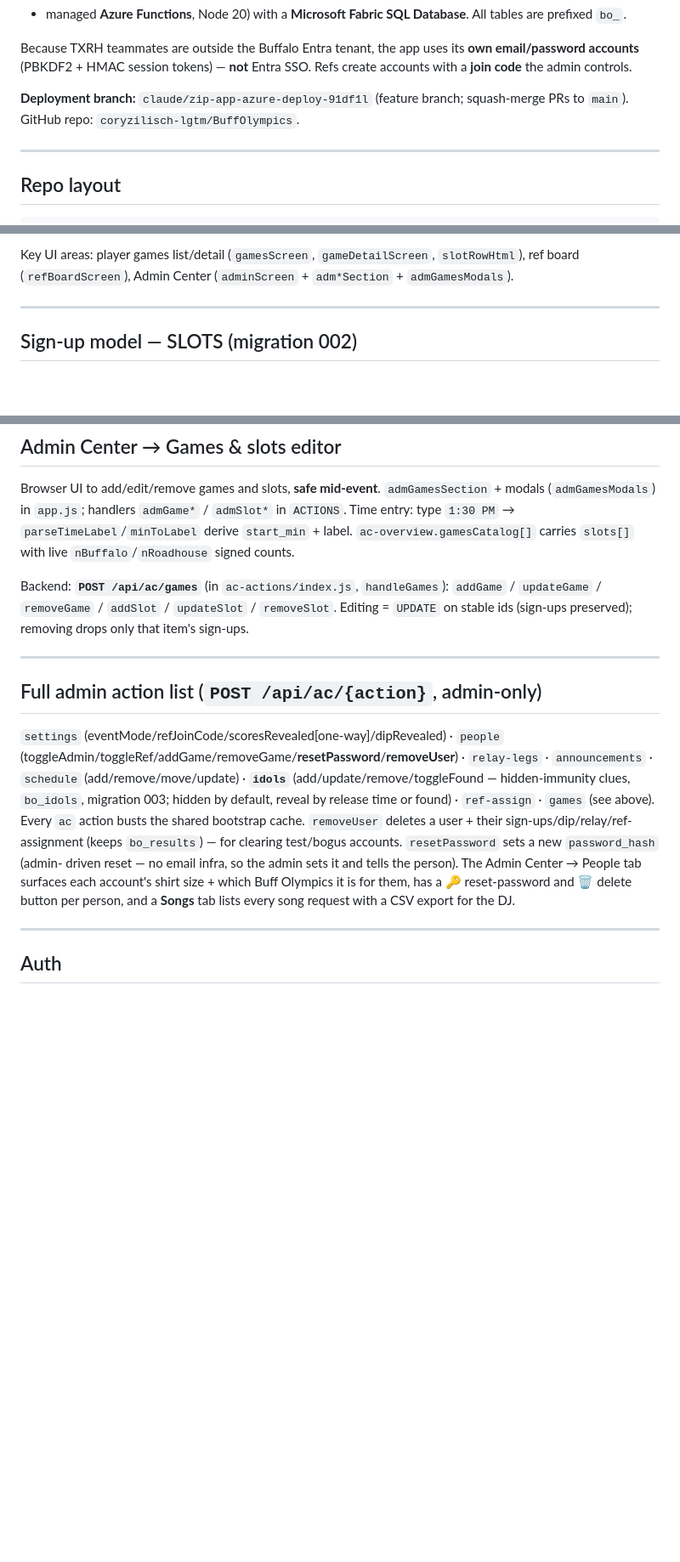
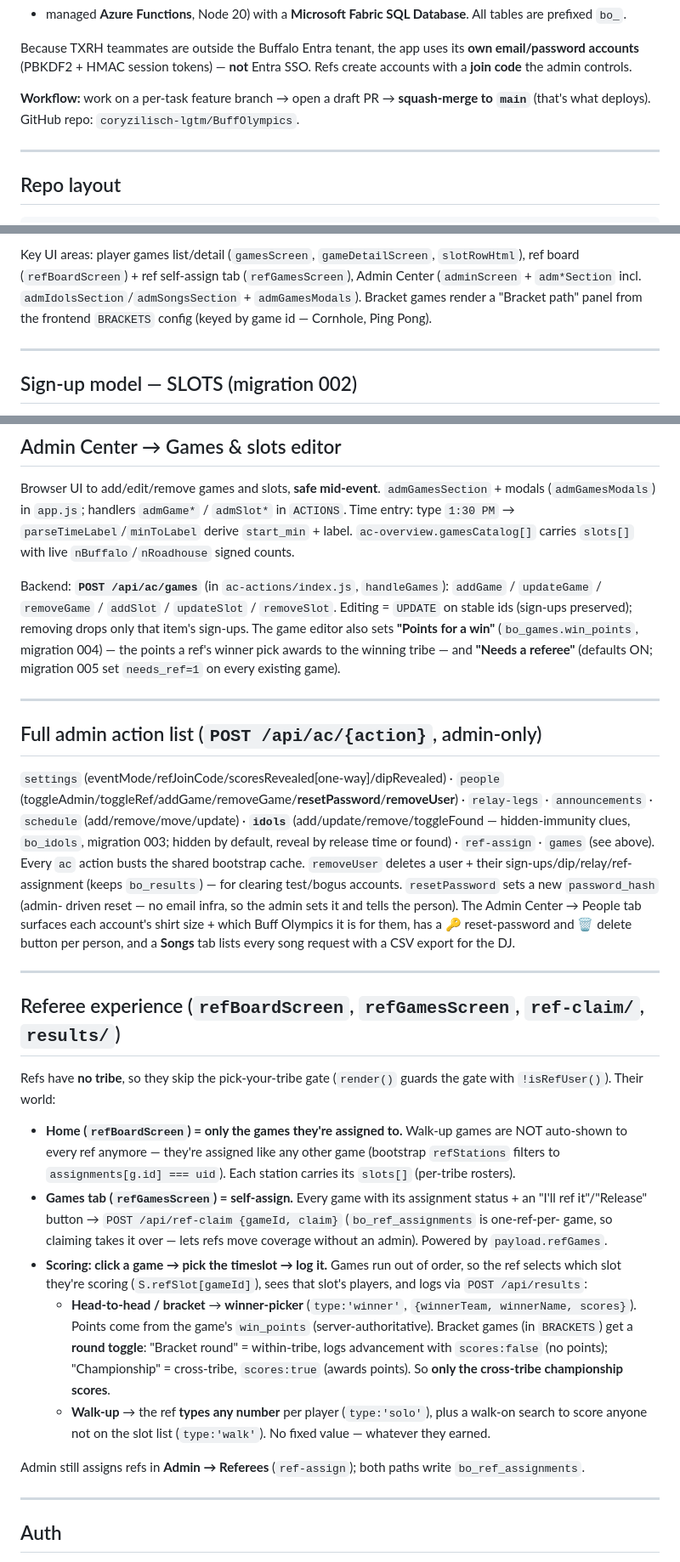
Before and after one commit to coryzilisch-lgtm/BuffOlympics, a Markdown page: CLAUDE.md, 3 parts joined by grey strips. Shown at 85% size. Drawn GitHub-style; blank space fills up the shorter version.

```diff
--- a/CLAUDE.md
+++ b/CLAUDE.md
@@ -17,8 +17,8 @@ Because TXRH teammates are outside the Buffalo Entra tenant, the app uses its **
 accounts** (PBKDF2 + HMAC session tokens) — **not** Entra SSO. Refs create accounts with a **join
 code** the admin controls.
 
-**Deployment branch:** `claude/zip-app-azure-deploy-91df1l` (feature branch; squash-merge PRs to
-`main`). GitHub repo: `coryzilisch-lgtm/BuffOlympics`.
+**Workflow:** work on a per-task feature branch → open a draft PR → **squash-merge to `main`** (that's
+what deploys). GitHub repo: `coryzilisch-lgtm/BuffOlympics`.
 
 ---
 
@@ -89,7 +89,9 @@ Single IIFE, vanilla JS, hash routing (`#/home`, `#/games`, `#/game/{id}`, `#/ad
 - Mobile-first; PWA installable.
 
 Key UI areas: player games list/detail (`gamesScreen`, `gameDetailScreen`, `slotRowHtml`), ref board
-(`refBoardScreen`), Admin Center (`adminScreen` + `adm*Section` + `admGamesModals`).
+(`refBoardScreen`) + ref self-assign tab (`refGamesScreen`), Admin Center (`adminScreen` +
+`adm*Section` incl. `admIdolsSection`/`admSongsSection` + `admGamesModals`). Bracket games render a
+"Bracket path" panel from the frontend `BRACKETS` config (keyed by game id — Cornhole, Ping Pong).
 
 ---
 
@@ -170,7 +172,10 @@ carries `slots[]` with live `nBuffalo`/`nRoadhouse` signed counts.
 
 Backend: **`POST /api/ac/games`** (in `ac-actions/index.js`, `handleGames`):
 `addGame` / `updateGame` / `removeGame` / `addSlot` / `updateSlot` / `removeSlot`. Editing = `UPDATE`
-on stable ids (sign-ups preserved); removing drops only that item's sign-ups.
+on stable ids (sign-ups preserved); removing drops only that item's sign-ups. The game editor also
+sets **"Points for a win"** (`bo_games.win_points`, migration 004) — the points a ref's winner pick
+awards to the winning tribe — and **"Needs a referee"** (defaults ON; migration 005 set `needs_ref=1`
+on every existing game).
 
 ---
 
@@ -186,6 +191,33 @@ driven reset — no email infra, so the admin sets it and tells the person). The
 tab surfaces each account's shirt size + which Buff Olympics it is for them, has a 🔑 reset-password
 and 🗑 delete button per person, and a **Songs** tab lists every song request with a CSV export for
 the DJ.
+
+---
+
+## Referee experience (`refBoardScreen`, `refGamesScreen`, `ref-claim/`, `results/`)
+
+Refs have **no tribe**, so they skip the pick-your-tribe gate (`render()` guards the gate with
+`!isRefUser()`). Their world:
+
+- **Home (`refBoardScreen`) = only the games they're assigned to.** Walk-up games are NOT auto-shown
+  to every ref anymore — they're assigned like any other game (bootstrap `refStations` filters to
+  `assignments[g.id] === uid`). Each station carries its `slots[]` (per-tribe rosters).
+- **Games tab (`refGamesScreen`) = self-assign.** Every game with its assignment status + an "I'll ref
+  it"/"Release" button → `POST /api/ref-claim {gameId, claim}` (`bo_ref_assignments` is one-ref-per-
+  game, so claiming takes it over — lets refs move coverage without an admin). Powered by
+  `payload.refGames`.
+- **Scoring: click a game → pick the timeslot → log it.** Games run out of order, so the ref selects
+  which slot they're scoring (`S.refSlot[gameId]`), sees that slot's players, and logs via
+  `POST /api/results`:
+  - **Head-to-head / bracket** → **winner-picker** (`type:'winner'`, `{winnerTeam, winnerName,
+    scores}`). Points come from the game's `win_points` (server-authoritative). Bracket games
+    (in `BRACKETS`) get a **round toggle**: "Bracket round" = within-tribe, logs advancement with
+    `scores:false` (no points); "Championship" = cross-tribe, `scores:true` (awards points). So **only
+    the cross-tribe championship scores**.
+  - **Walk-up** → the ref **types any number** per player (`type:'solo'`), plus a walk-on search to
+    score anyone not on the slot list (`type:'walk'`). No fixed value — whatever they earned.
+
+Admin still assigns refs in **Admin → Referees** (`ref-assign`); both paths write `bo_ref_assignments`.
 
 ---
 
```
Also changed, not shown: other parts of CLAUDE.md (+46 -21 lines).
